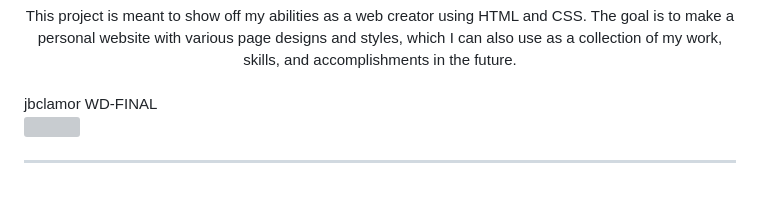
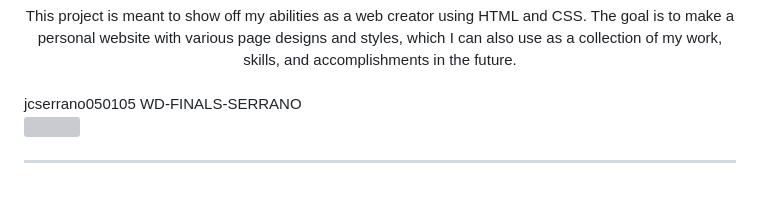
Before and after one commit to jcserrano050105/WD-FINALS-SERRANO, a Markdown page: readme.md, the part around the change. Drawn GitHub-style; grey boxes are pictures that could not be loaded.

Commit message:
fix(readme) - fixed the readme contents

```diff
--- a/readme.md
+++ b/readme.md
@@ -17,8 +17,8 @@
 
 <br />
 
-<!-- TODO: Change the zyx-0314 into your github username  --> jbclamor
-<!-- TODO: Change the WD-Template-Project into the same name of your folder --> WD-FINAL
+<!-- TODO: Change the zyx-0314 into your github username  -->jcserrano050105
+<!-- TODO: Change the WD-Template-Project into the same name of your folder --> WD-FINALS-SERRANO
 ![](https://visit-counter.vercel.app/counter.png?page=jcserrano050105/WD-FINALS-SERRANO)
 
 ---
```
